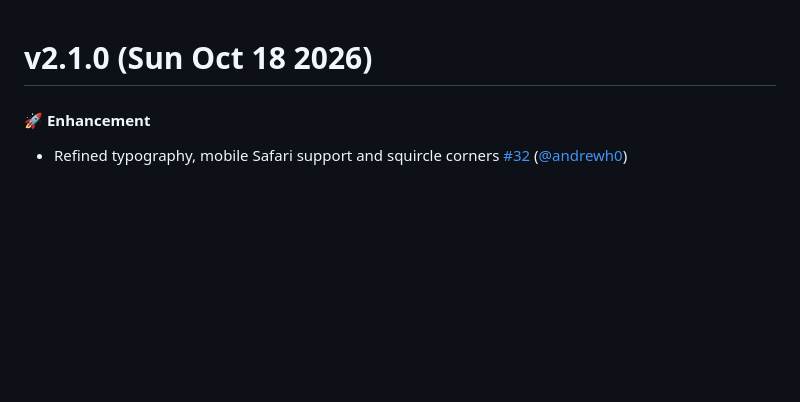
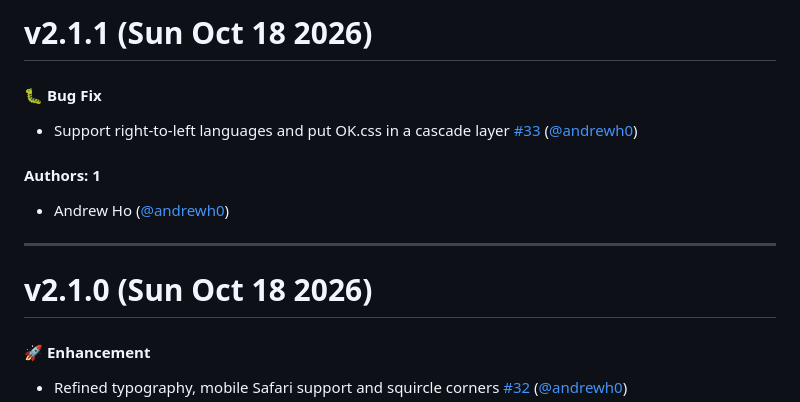
Before and after one commit to andrewh0/okcss, a Markdown page: CHANGELOG.md, the part around the change. GitHub-like rendering; blank space fills up the shorter version.

Commit message:
Update CHANGELOG.md [skip ci]

```diff
--- a/CHANGELOG.md
+++ b/CHANGELOG.md
@@ -1,3 +1,15 @@
+# v2.1.1 (Sun Oct 18 2026)
+
+#### 🐛 Bug Fix
+
+- Support right-to-left languages and put OK.css in a cascade layer [#33](https://github.com/andrewh0/okcss/pull/33) ([@andrewh0](https://github.com/andrewh0))
+
+#### Authors: 1
+
+- Andrew Ho ([@andrewh0](https://github.com/andrewh0))
+
+---
+
 # v2.1.0 (Sun Oct 18 2026)
 
 #### 🚀 Enhancement
```
